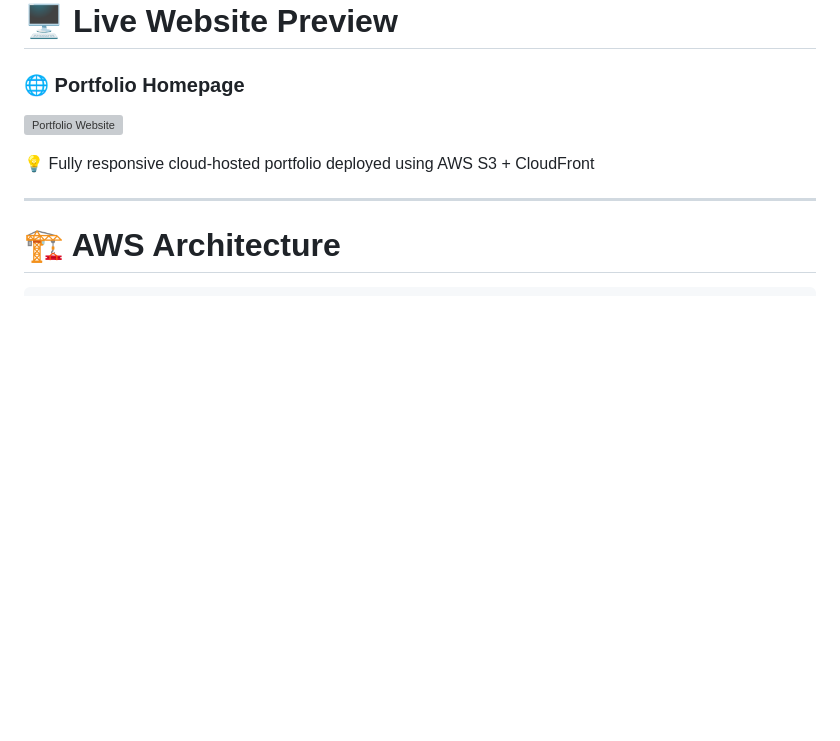
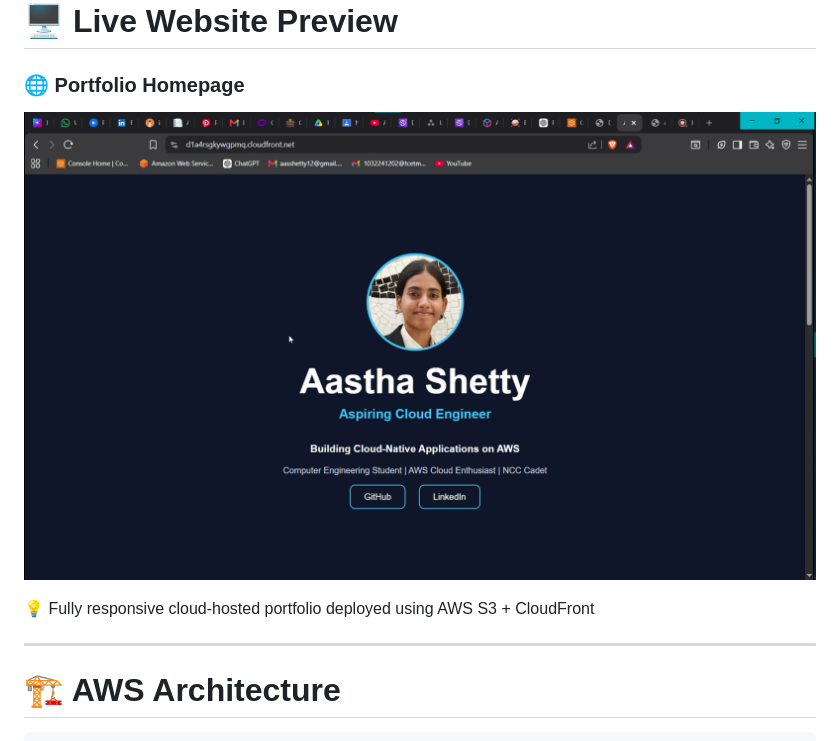
Before and after one commit to Astha-S12/aws-cloud-portfolio, a Markdown page: README.md, the part around the change. Rendered like a GitHub page; blank space fills up the shorter version; grey boxes are pictures that could not be loaded.

```diff
--- a/README.md
+++ b/README.md
@@ -22,7 +22,7 @@ The website is hosted on **Amazon S3** and delivered globally using **Amazon Clo
 
 ### 🌐 Portfolio Homepage
 
-![Portfolio Website](screenshots/portfolio-homepage.png)
+![Portfolio Website](aws-cloud-portfolio.png)
 
 💡 Fully responsive cloud-hosted portfolio deployed using AWS S3 + CloudFront
 
```
